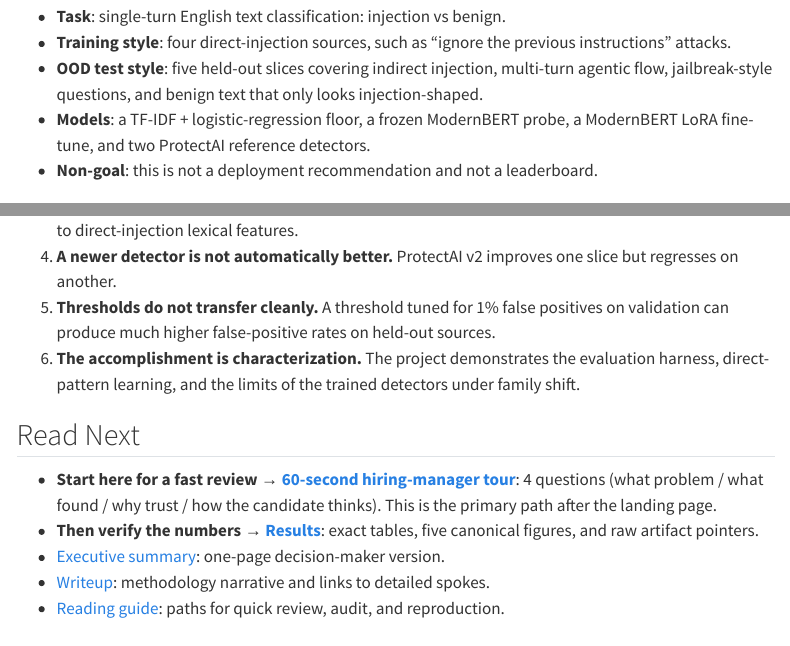
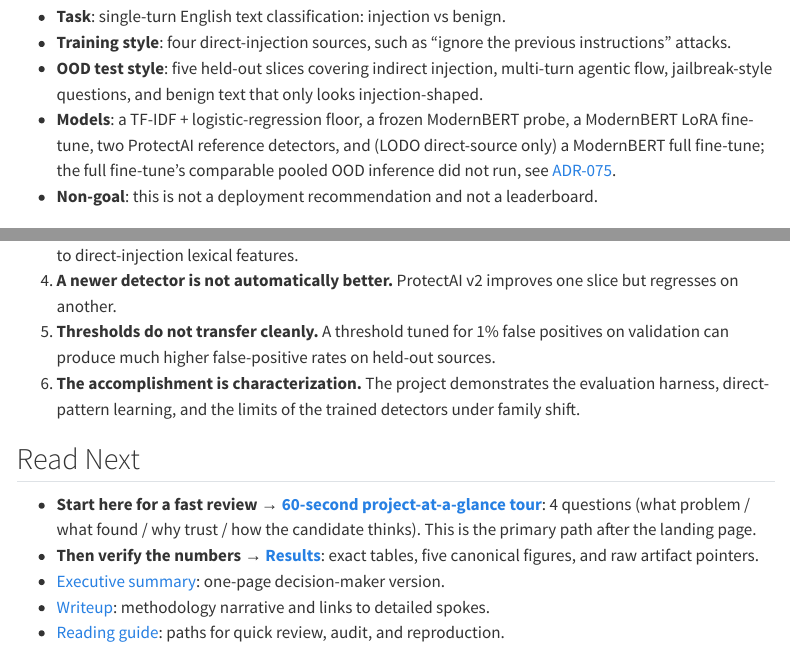
Before and after one commit to brandon-behring/prompt-injection-detection-prototype, a Quarto document (index.qmd): the page in a window 1100 px wide, from 550 px down, and a second part further down, joined at a grey line. Rendered offline with R 4.5, knitr and Pandoc in place of Quarto, with nearby package versions; menus at the side of the page are left out.

Commit message:
docs(ux): rename "For hiring managers in a hurry" -> "Project at a glance" + tighten Q2 + landing Models bullet
Three coupled polish edits:

1. Rename the persona-specific page title from "For hiring managers
   in a hurry" to "Project at a glance" (file path unchanged to
   preserve external links). Less try-hard; reads naturally for
   any reviewer regardless of role. Updates: docs/for-hiring-
   managers.md title + h1 + intro; _quarto.yml sidebar label;
   cross-references in WRITEUP.md, index.qmd, README.md,
   READING_GUIDE.md, EXECUTIVE_SUMMARY.md, docs/site-reader-map.md.

2. Tighten the post-C9 Q2 mechanism paragraph (was ~110 words;
   now ~50). The expanded mechanism explanation lives on the
   landing page + WRITEUP + RESULTS; the at-a-glance page needs
   the one-sentence version, not the full one.

3. Landing page "Models" bullet now mentions full-FT (LODO direct-
   source only) with citation to ADR-075. The bullet previously
   listed 5 detectors but the LODO direct-source table on the
   same page showed 6 (full-FT row at 0.558). Internal
   inconsistency closed.

Co-Authored-By: Claude <noreply@anthropic.com>

```diff
--- a/WRITEUP.md
+++ b/WRITEUP.md
@@ -10,7 +10,7 @@ headline result, and the limits in one place. The detailed spokes remain linked
 below for readers who want the full audit trail.
 
 First-time readers should start with the [landing page](./index.qmd), then the
-[60-second hiring-manager tour](./docs/for-hiring-managers.md), then
+[60-second project-at-a-glance tour](./docs/for-hiring-managers.md), then
 [Results](./RESULTS.md). This page is the deeper methodology layer.
 
 | Spoke | What It Covers |
--- a/_quarto.yml
+++ b/_quarto.yml
@@ -75,7 +75,7 @@ website:
         href: decisions/README.md
       - text: Reference
         menu:
-          - text: "For hiring managers in a hurry"
+          - text: "Project at a glance"
             href: docs/for-hiring-managers.md
           - text: "Public site reader map"
             href: docs/site-reader-map.md
--- a/index.qmd
+++ b/index.qmd
@@ -29,7 +29,10 @@ that were absent or underrepresented in training.
   multi-turn agentic flow, jailbreak-style questions, and benign text that
   only looks injection-shaped.
 - **Models**: a TF-IDF + logistic-regression floor, a frozen ModernBERT probe,
-  a ModernBERT LoRA fine-tune, and two ProtectAI reference detectors.
+  a ModernBERT LoRA fine-tune, two ProtectAI reference detectors, and
+  (LODO direct-source only) a ModernBERT full fine-tune; the full fine-tune's
+  comparable pooled OOD inference did not run, see
+  [ADR-075](decisions/ADR-075-full-ft-ood-drop-rationale-unified-narrative.md).
 - **Non-goal**: this is not a deployment recommendation and not a leaderboard.
 
 ## Headline Result
@@ -127,7 +130,7 @@ not transfer cleanly to others.
 
 ## Read Next
 
-- **Start here for a fast review → [60-second hiring-manager tour](docs/for-hiring-managers.md)**:
+- **Start here for a fast review → [60-second project-at-a-glance tour](docs/for-hiring-managers.md)**:
   4 questions (what problem / what found / why trust / how the candidate
   thinks). This is the primary path after the landing page.
 - **Then verify the numbers → [Results](RESULTS.md)**: exact tables, five
```
Also changed, not shown: EXECUTIVE_SUMMARY.md (+1 -1 lines), READING_GUIDE.md (+1 -1 lines), README.md, docs/for-hiring-managers.md, docs/site-reader-map.md.
